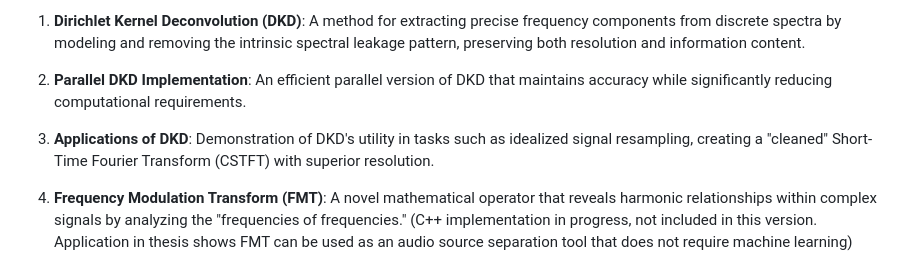
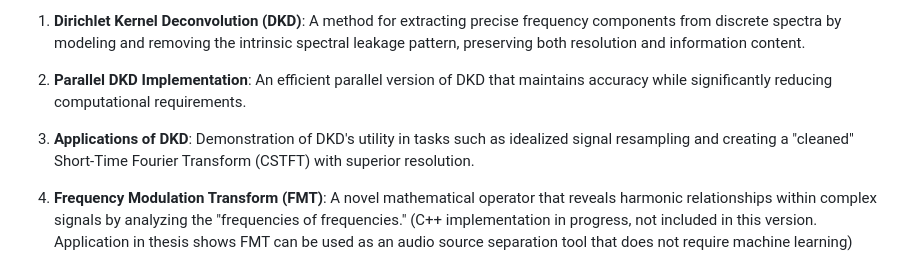
Before and after one commit to matthewmcq/cleanfm, a Markdown page: README.md, the part around the change. Rendered like a GitHub page.

```diff
--- a/README.md
+++ b/README.md
@@ -9,7 +9,7 @@ CleanFM is a novel approach to spectral analysis that directly addresses the fun
 
 2. **Parallel DKD Implementation**: An efficient parallel version of DKD that maintains accuracy while significantly reducing computational requirements.
 
-3. **Applications of DKD**: Demonstration of DKD's utility in tasks such as idealized signal resampling, creating a "cleaned" Short-Time Fourier Transform (CSTFT) with superior resolution.
+3. **Applications of DKD**: Demonstration of DKD's utility in tasks such as idealized signal resampling and creating a "cleaned" Short-Time Fourier Transform (CSTFT) with superior resolution.
 
 4. **Frequency Modulation Transform (FMT)**: A novel mathematical operator that reveals harmonic relationships within complex signals by analyzing the "frequencies of frequencies." (C++ implementation in progress, not included in this version. Application in thesis shows FMT can be used as an audio source separation tool that does not require machine learning)
 
```
